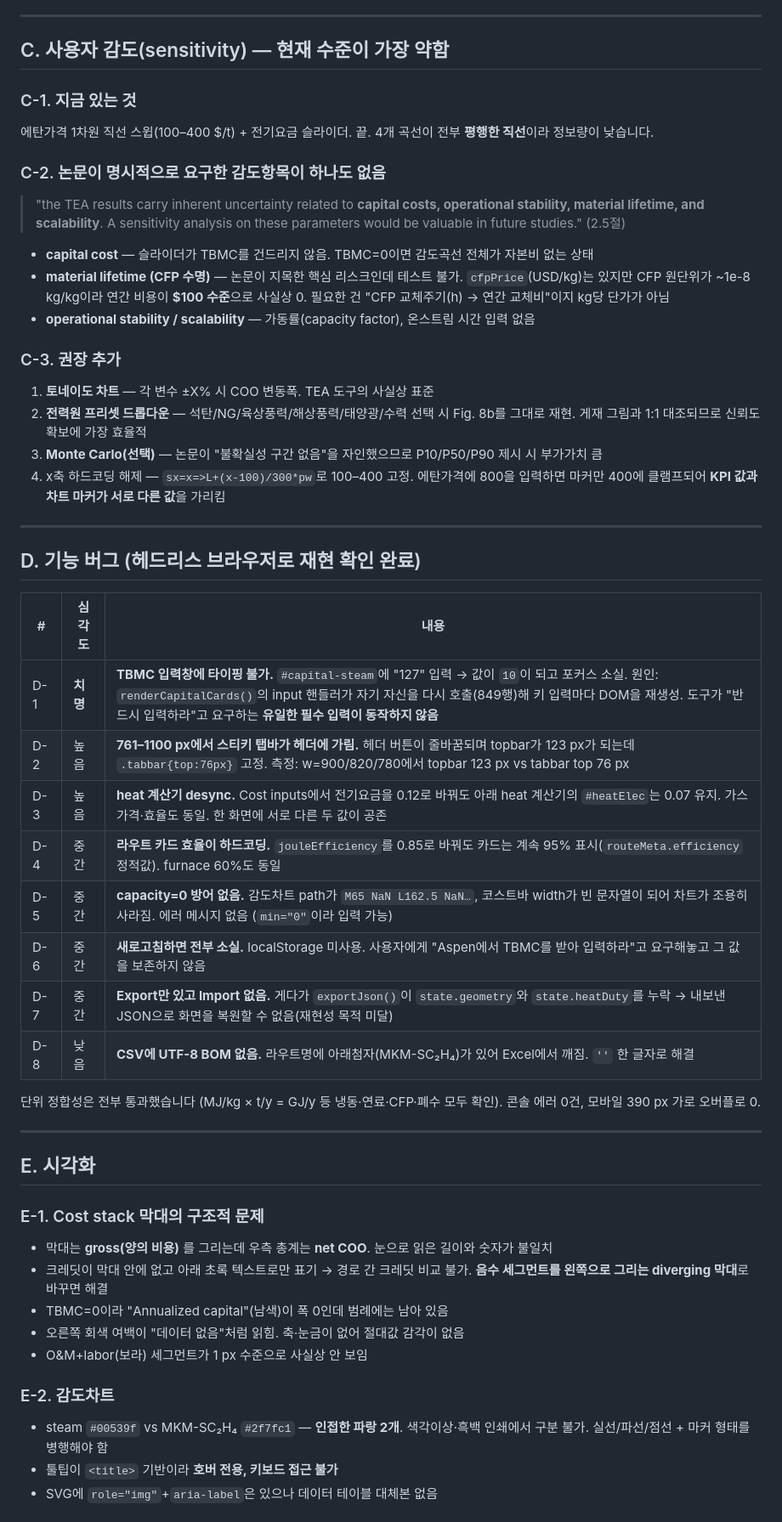
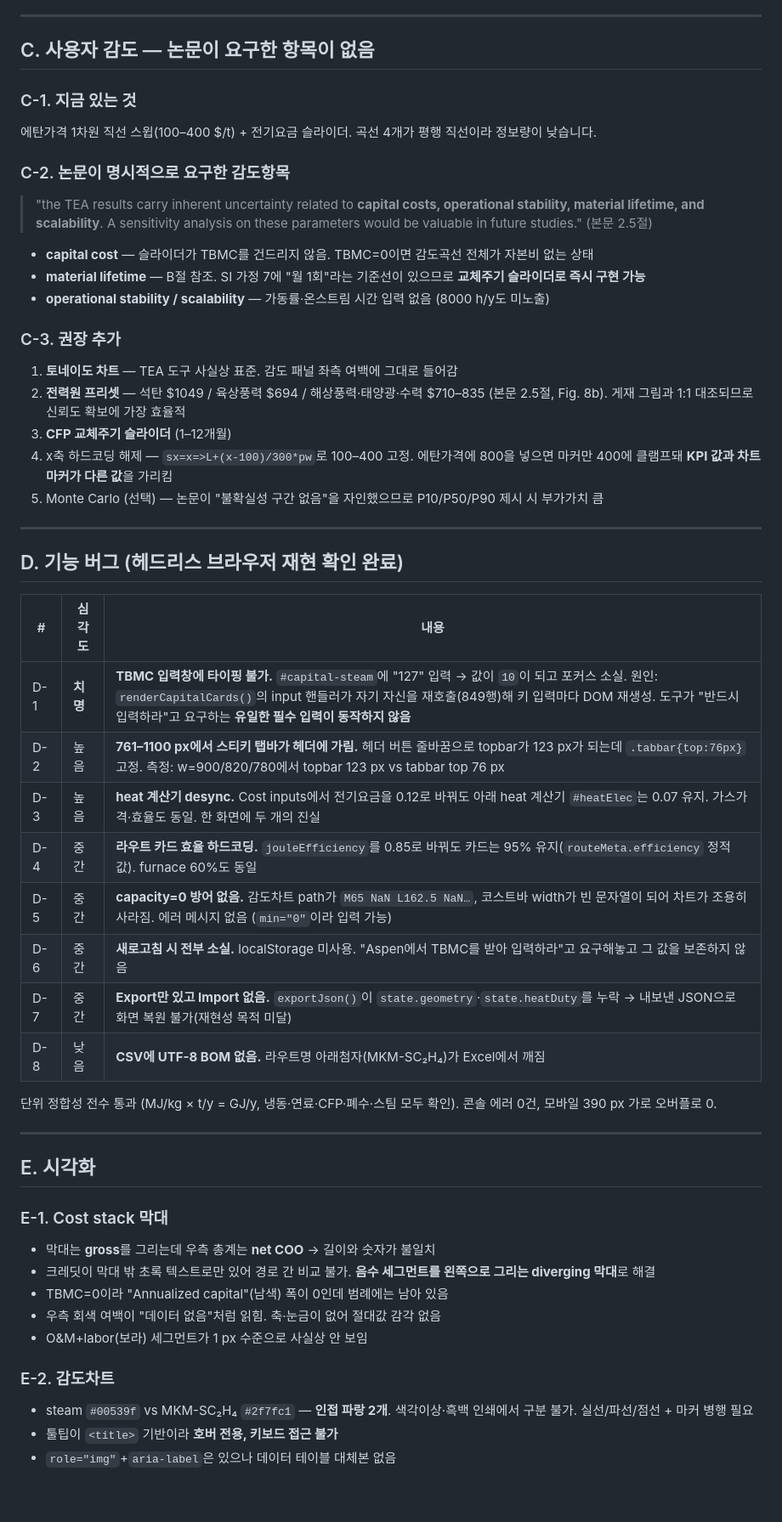
Before and after one commit to robin-yk/Techno-economics, a Markdown page: TEA_tool_selfcheck.md, the part around one of its changes. Shown at 85% size. Rendered like a GitHub page; blank space fills up the shorter version.

```diff
--- a/TEA_tool_selfcheck.md
+++ b/TEA_tool_selfcheck.md
@@ -89,60 +149,56 @@ Methods 4.3에 명시된 재무 파라미터가 통째로 누락 — 감사 원
 
 ---
 
-## C. 사용자 감도(sensitivity) — 현재 수준이 가장 약함
+## C. 사용자 감도 — 논문이 요구한 항목이 없음
 
 ### C-1. 지금 있는 것
-에탄가격 1차원 직선 스윕(100–400 $/t) + 전기요금 슬라이더. 끝.
-4개 곡선이 전부 **평행한 직선**이라 정보량이 낮습니다.
+에탄가격 1차원 직선 스윕(100–400 $/t) + 전기요금 슬라이더. 곡선 4개가 평행 직선이라 정보량이 낮습니다.
 
-### C-2. 논문이 명시적으로 요구한 감도항목이 하나도 없음
+### C-2. 논문이 명시적으로 요구한 감도항목
 
-> "the TEA results carry inherent uncertainty related to **capital costs, operational stability, material lifetime, and scalability**. A sensitivity analysis on these parameters would be valuable in future studies." (2.5절)
+> "the TEA results carry inherent uncertainty related to **capital costs, operational stability, material lifetime, and scalability**. A sensitivity analysis on these parameters would be valuable in future studies." (본문 2.5절)
 
 - **capital cost** — 슬라이더가 TBMC를 건드리지 않음. TBMC=0이면 감도곡선 전체가 자본비 없는 상태
-- **material lifetime (CFP 수명)** — 논문이 지목한 핵심 리스크인데 테스트 불가.
-  `cfpPrice`(USD/kg)는 있지만 CFP 원단위가 ~1e-8 kg/kg이라 연간 비용이 **$100 수준**으로 사실상 0.
-  필요한 건 "CFP 교체주기(h) → 연간 교체비"이지 kg당 단가가 아님
-- **operational stability / scalability** — 가동률(capacity factor), 온스트림 시간 입력 없음
+- **material lifetime** — B절 참조. SI 가정 7에 "월 1회"라는 기준선이 있으므로 **교체주기 슬라이더로 즉시 구현 가능**
+- **operational stability / scalability** — 가동률·온스트림 시간 입력 없음 (8000 h/y도 미노출)
 
 ### C-3. 권장 추가
-1. **토네이도 차트** — 각 변수 ±X% 시 COO 변동폭. TEA 도구의 사실상 표준
-2. **전력원 프리셋 드롭다운** — 석탄/NG/육상풍력/해상풍력/태양광/수력 선택 시 Fig. 8b를 그대로 재현. 게재 그림과 1:1 대조되므로 신뢰도 확보에 가장 효율적
-3. **Monte Carlo(선택)** — 논문이 "불확실성 구간 없음"을 자인했으므로 P10/P50/P90 제시 시 부가가치 큼
-4. x축 하드코딩 해제 — `sx=x=>L+(x-100)/300*pw`로 100–400 고정. 에탄가격에 800을 입력하면 마커만 400에 클램프되어 **KPI 값과 차트 마커가 서로 다른 값**을 가리킴
+1. **토네이도 차트** — TEA 도구 사실상 표준. 감도 패널 좌측 여백에 그대로 들어감
+2. **전력원 프리셋** — 석탄 $1049 / 육상풍력 $694 / 해상풍력·태양광·수력 $710–835 (본문 2.5절, Fig. 8b). 게재 그림과 1:1 대조되므로 신뢰도 확보에 가장 효율적
+3. **CFP 교체주기 슬라이더** (1–12개월)
+4. x축 하드코딩 해제 — `sx=x=>L+(x-100)/300*pw`로 100–400 고정. 에탄가격에 800을 넣으면 마커만 400에 클램프돼 **KPI 값과 차트 마커가 다른 값**을 가리킴
+5. Monte Carlo (선택) — 논문이 "불확실성 구간 없음"을 자인했으므로 P10/P50/P90 제시 시 부가가치 큼
 
 ---
 
-## D. 기능 버그 (헤드리스 브라우저로 재현 확인 완료)
+## D. 기능 버그 (헤드리스 브라우저 재현 확인 완료)
 
 | # | 심각도 | 내용 |
 |---|---|---|
-| D-1 | **치명** | **TBMC 입력창에 타이핑 불가.** `#capital-steam`에 "127" 입력 → 값이 `10`이 되고 포커스 소실. 원인: `renderCapitalCards()`의 input 핸들러가 자기 자신을 다시 호출(849행)해 키 입력마다 DOM을 재생성. 도구가 "반드시 입력하라"고 요구하는 **유일한 필수 입력이 동작하지 않음** |
-| D-2 | 높음 | **761–1100 px에서 스티키 탭바가 헤더에 가림.** 헤더 버튼이 줄바꿈되며 topbar가 123 px가 되는데 `.tabbar{top:76px}` 고정. 측정: w=900/820/780에서 topbar 123 px vs tabbar top 76 px |
-| D-3 | 높음 | **heat 계산기 desync.** Cost inputs에서 전기요금을 0.12로 바꿔도 아래 heat 계산기의 `#heatElec`는 0.07 유지. 가스가격·효율도 동일. 한 화면에 서로 다른 두 값이 공존 |
-| D-4 | 중간 | **라우트 카드 효율이 하드코딩.** `jouleEfficiency`를 0.85로 바꿔도 카드는 계속 95% 표시(`routeMeta.efficiency` 정적값). furnace 60%도 동일 |
+| D-1 | **치명** | **TBMC 입력창에 타이핑 불가.** `#capital-steam`에 "127" 입력 → 값이 `10`이 되고 포커스 소실. 원인: `renderCapitalCards()`의 input 핸들러가 자기 자신을 재호출(849행)해 키 입력마다 DOM 재생성. 도구가 "반드시 입력하라"고 요구하는 **유일한 필수 입력이 동작하지 않음** |
+| D-2 | 높음 | **761–1100 px에서 스티키 탭바가 헤더에 가림.** 헤더 버튼 줄바꿈으로 topbar가 123 px가 되는데 `.tabbar{top:76px}` 고정. 측정: w=900/820/780에서 topbar 123 px vs tabbar top 76 px |
+| D-3 | 높음 | **heat 계산기 desync.** Cost inputs에서 전기요금을 0.12로 바꿔도 아래 heat 계산기 `#heatElec`는 0.07 유지. 가스가격·효율도 동일. 한 화면에 두 개의 진실 |
+| D-4 | 중간 | **라우트 카드 효율 하드코딩.** `jouleEfficiency`를 0.85로 바꿔도 카드는 95% 유지(`routeMeta.efficiency` 정적값). furnace 60%도 동일 |
 | D-5 | 중간 | **capacity=0 방어 없음.** 감도차트 path가 `M65 NaN L162.5 NaN…`, 코스트바 width가 빈 문자열이 되어 차트가 조용히 사라짐. 에러 메시지 없음 (`min="0"`이라 입력 가능) |
-| D-6 | 중간 | **새로고침하면 전부 소실.** localStorage 미사용. 사용자에게 "Aspen에서 TBMC를 받아 입력하라"고 요구해놓고 그 값을 보존하지 않음 |
-| D-7 | 중간 | **Export만 있고 Import 없음.** 게다가 `exportJson()`이 `state.geometry`와 `state.heatDuty`를 누락 → 내보낸 JSON으로 화면을 복원할 수 없음(재현성 목적 미달) |
-| D-8 | 낮음 | **CSV에 UTF-8 BOM 없음.** 라우트명에 아래첨자(MKM-SC₂H₄)가 있어 Excel에서 깨짐. `'﻿'` 한 글자로 해결 |
+| D-6 | 중간 | **새로고침 시 전부 소실.** localStorage 미사용. "Aspen에서 TBMC를 받아 입력하라"고 요구해놓고 그 값을 보존하지 않음 |
+| D-7 | 중간 | **Export만 있고 Import 없음.** `exportJson()`이 `state.geometry`·`state.heatDuty`를 누락 → 내보낸 JSON으로 화면 복원 불가(재현성 목적 미달) |
+| D-8 | 낮음 | **CSV에 UTF-8 BOM 없음.** 라우트명 아래첨자(MKM-SC₂H₄)가 Excel에서 깨짐 |
 
-단위 정합성은 전부 통과했습니다 (MJ/kg × t/y = GJ/y 등 냉동·연료·CFP·폐수 모두 확인). 콘솔 에러 0건, 모바일 390 px 가로 오버플로 0.
+단위 정합성 전수 통과 (MJ/kg × t/y = GJ/y, 냉동·연료·CFP·폐수·스팀 모두 확인). 콘솔 에러 0건, 모바일 390 px 가로 오버플로 0.
 
 ---
 
 ## E. 시각화
 
-### E-1. Cost stack 막대의 구조적 문제
-- 막대는 **gross(양의 비용)** 를 그리는데 우측 총계는 **net COO**. 눈으로 읽은 길이와 숫자가 불일치
-- 크레딧이 막대 안에 없고 아래 초록 텍스트로만 표기 → 경로 간 크레딧 비교 불가.
-  **음수 세그먼트를 왼쪽으로 그리는 diverging 막대**로 바꾸면 해결
-- TBMC=0이라 "Annualized capital"(남색)이 폭 0인데 범례에는 남아 있음
-- 오른쪽 회색 여백이 "데이터 없음"처럼 읽힘. 축·눈금이 없어 절대값 감각이 없음
+### E-1. Cost stack 막대
+- 막대는 **gross**를 그리는데 우측 총계는 **net COO** → 길이와 숫자가 불일치
+- 크레딧이 막대 밖 초록 텍스트로만 있어 경로 간 비교 불가. **음수 세그먼트를 왼쪽으로 그리는 diverging 막대**로 해결
+- TBMC=0이라 "Annualized capital"(남색) 폭이 0인데 범례에는 남아 있음
+- 우측 회색 여백이 "데이터 없음"처럼 읽힘. 축·눈금이 없어 절대값 감각 없음
 - O&M+labor(보라) 세그먼트가 1 px 수준으로 사실상 안 보임
 
 ### E-2. 감도차트
-- steam `#00539f` vs MKM-SC₂H₄ `#2f7fc1` — **인접한 파랑 2개**. 색각이상·흑백 인쇄에서 구분 불가.
-  실선/파선/점선 + 마커 형태를 병행해야 함
+- steam `#00539f` vs MKM-SC₂H₄ `#2f7fc1` — **인접 파랑 2개**. 색각이상·흑백 인쇄에서 구분 불가. 실선/파선/점선 + 마커 병행 필요
 - 툴팁이 `<title>` 기반이라 **호버 전용, 키보드 접근 불가**
-- SVG에 `role="img"`+`aria-label`은 있으나 데이터 테이블 대체본 없음
+- `role="img"`+`aria-label`은 있으나 데이터 테이블 대체본 없음
 
```
Also changed, not shown: other parts of TEA_tool_selfcheck.md (+132 -76 lines).
